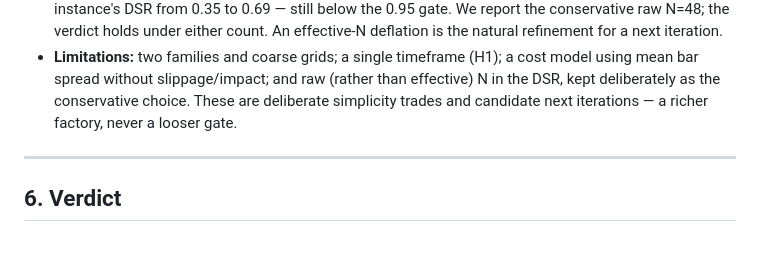
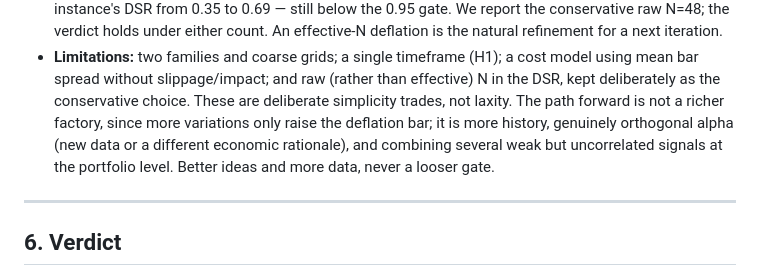
Before and after one commit to HMphysics/AlphaFactory, a Markdown page: DECISIONS.md, the part around the change. Drawn GitHub-style; blank space fills up the shorter version.

```diff
--- a/DECISIONS.md
+++ b/DECISIONS.md
@@ -227,8 +227,11 @@ prevent. The legitimate lever for a survivor is a *stronger, more robust* idea
 - **Limitations:** two families and coarse grids; a single timeframe (H1); a
   cost model using mean bar spread without slippage/impact; and raw (rather than
   effective) N in the DSR, kept deliberately as the conservative choice. These are
-  deliberate simplicity trades and candidate next iterations — a richer factory,
-  never a looser gate.
+  deliberate simplicity trades, not laxity. The path forward is not a richer factory,
+  since more variations only raise the deflation bar; it is more history,
+  genuinely orthogonal alpha (new data or a different economic rationale), and
+  combining several weak but uncorrelated signals at the portfolio level.
+  Better ideas and more data, never a looser gate.
 
 ---
 
```
